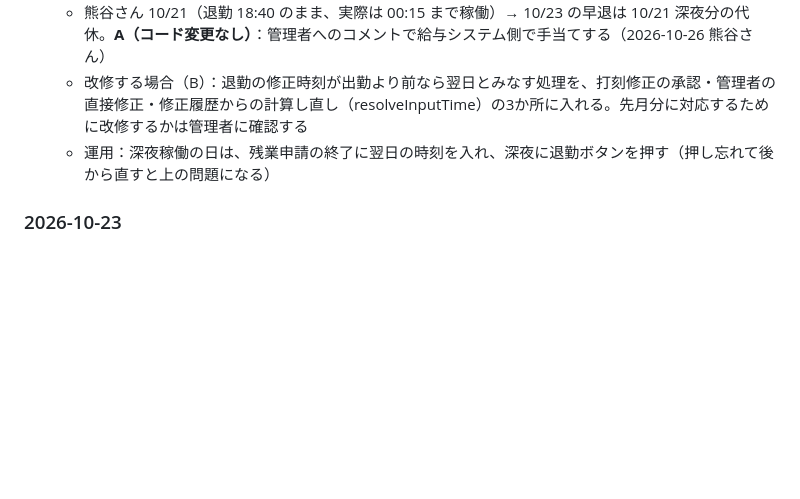
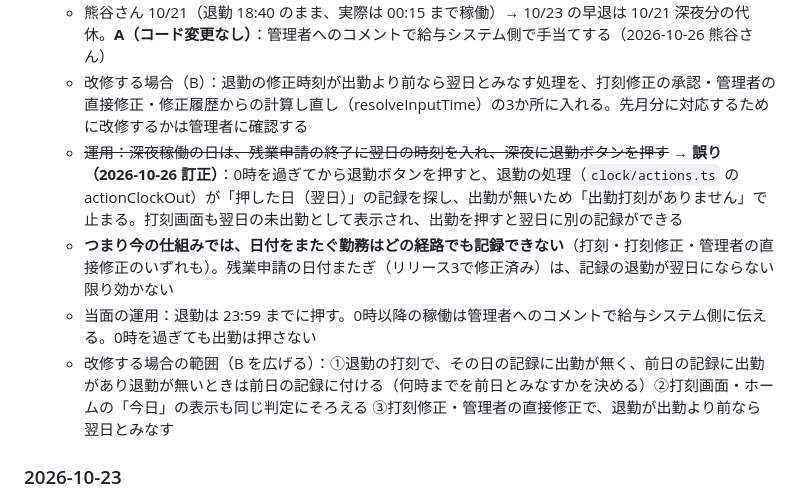
Before and after one commit to isseiiwaki-lgtm/kintai-app, a Markdown page: docs/STATUS.md, the part around the change. GitHub-like rendering; blank space fills up the shorter version.

Commit message:
docs: correct cross-midnight note - clock-out after midnight cannot be recorded
Co-Authored-By: Claude Opus 5.5 <noreply@anthropic.com>

```diff
--- a/docs/STATUS.md
+++ b/docs/STATUS.md
@@ -93,7 +93,10 @@
 - **未対応（判断待ち）：日付をまたぐ打刻の修正ができない** — 打刻修正申請の承認（`admin/requests/actions.ts` の correctedTime → その日の日付）と管理者の直接修正（`admin/approval/[userId]/actions.ts` の toUTC）は、時刻を記録の日付の時刻として保存する。退勤を 00:15 などに直すと出勤より前になり実働0。**実際に深夜に退勤ボタンを押した場合は翌日の時刻で正しく記録される**（問題は後から直すときだけ）
   - 熊谷さん 10/21（退勤 18:40 のまま、実際は 00:15 まで稼働）→ 10/23 の早退は 10/21 深夜分の代休。**A（コード変更なし）**：管理者へのコメントで給与システム側で手当てする（2026-10-26 熊谷さん）
   - 改修する場合（B）：退勤の修正時刻が出勤より前なら翌日とみなす処理を、打刻修正の承認・管理者の直接修正・修正履歴からの計算し直し（resolveInputTime）の3か所に入れる。先月分に対応するために改修するかは管理者に確認する
-  - 運用：深夜稼働の日は、残業申請の終了に翌日の時刻を入れ、深夜に退勤ボタンを押す（押し忘れて後から直すと上の問題になる）
+  - ~~運用：深夜稼働の日は、残業申請の終了に翌日の時刻を入れ、深夜に退勤ボタンを押す~~ → **誤り（2026-10-26 訂正）**：0時を過ぎてから退勤ボタンを押すと、退勤の処理（`clock/actions.ts` の actionClockOut）が「押した日（翌日）」の記録を探し、出勤が無いため「出勤打刻がありません」で止まる。打刻画面も翌日の未出勤として表示され、出勤を押すと翌日に別の記録ができる
+  - **つまり今の仕組みでは、日付をまたぐ勤務はどの経路でも記録できない**（打刻・打刻修正・管理者の直接修正のいずれも）。残業申請の日付またぎ（リリース3で修正済み）は、記録の退勤が翌日にならない限り効かない
+  - 当面の運用：退勤は 23:59 までに押す。0時以降の稼働は管理者へのコメントで給与システム側に伝える。0時を過ぎても出勤は押さない
+  - 改修する場合の範囲（B を広げる）：①退勤の打刻で、その日の記録に出勤が無く、前日の記録に出勤があり退勤が無いときは前日の記録に付ける（何時までを前日とみなすかを決める）②打刻画面・ホームの「今日」の表示も同じ判定にそろえる ③打刻修正・管理者の直接修正で、退勤が出勤より前なら翌日とみなす
 
 ### 2026-10-23
 - **デプロイ前の確認（本番の複製 db_kintai_r3ui）完了**：migrate deploy は `20261013000000` の1本だけ成功（一意キーの付け替え・経路8行そのまま）。手元で画面確認（熊谷さん）：スピナー・定時なしパート・承認経路の複数名・正社員の計算（承認で記録に保存したスイッチのまま計算し直される）・⑤の説明・Excel・マニュアル、いずれも問題なし
```
